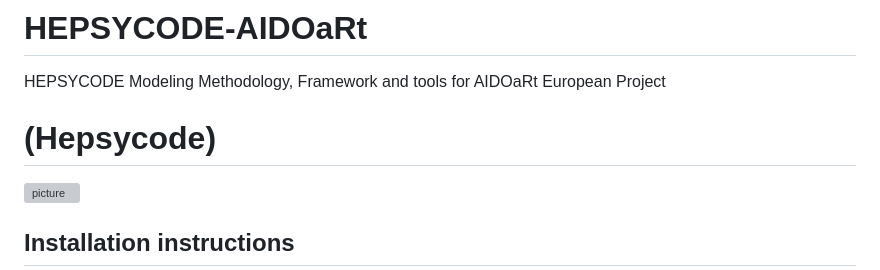
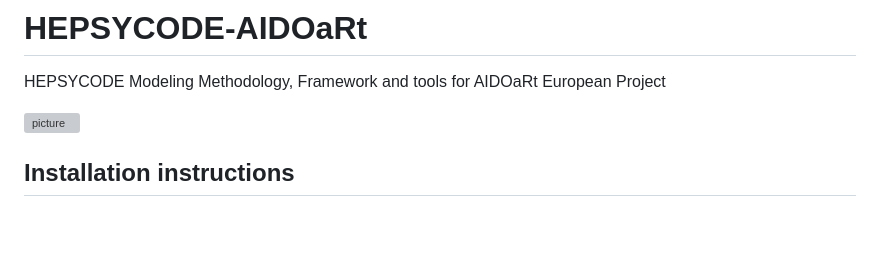
Before and after one commit to hepsycode/HEPSYCODE-AIDOaRt, a Markdown page: README.md, the part around the change. Rendered like a GitHub page; blank space fills up the shorter version; grey boxes are pictures that could not be loaded.

```diff
--- a/README.md
+++ b/README.md
@@ -1,7 +1,5 @@
 # HEPSYCODE-AIDOaRt
 HEPSYCODE Modeling Methodology, Framework and tools for AIDOaRt European Project
-
-# (Hepsycode)
 
 ![picture](img/Hepsycode_1_scaled_Dialog.png)
 
```
